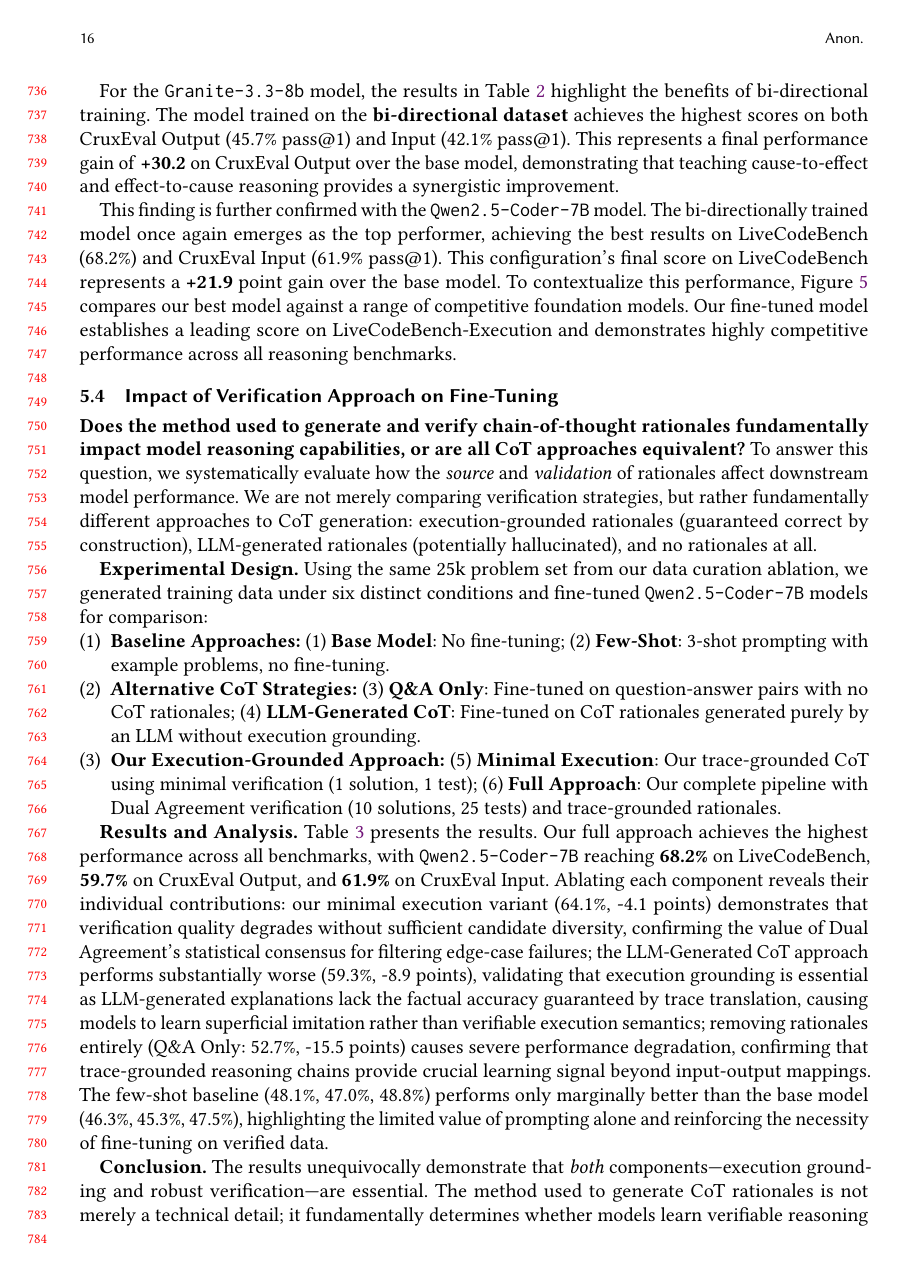
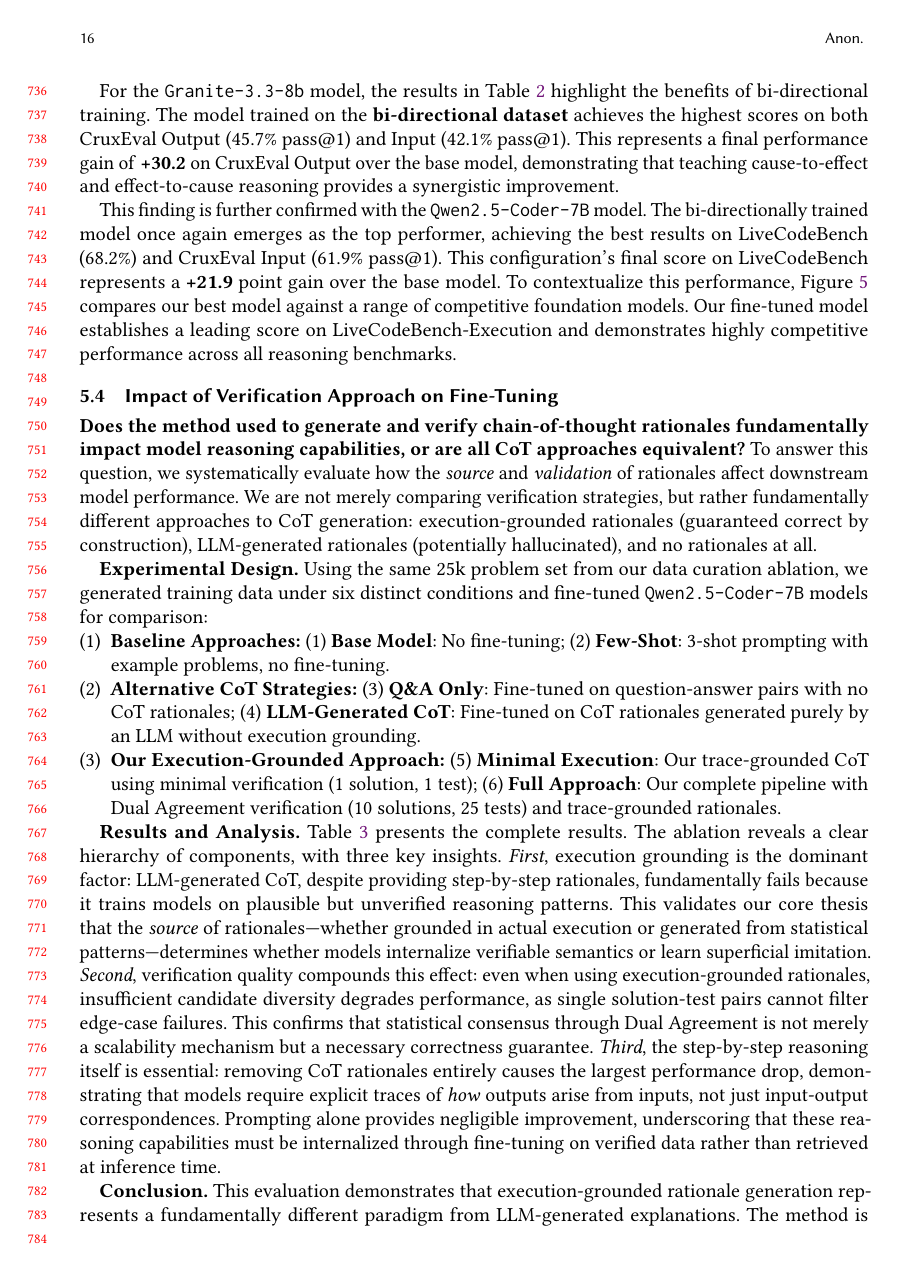
Before and after one commit to shailja-thakur/ACM_SMALL_FILLED, a LaTeX paper (trace-based-cot.tex): page 16 of 20. Compiled offline with pdfLaTeX.

Commit message:
Refocus Results section on insights over numbers
- Remove excessive repetition of table figures
- Structure analysis around three key insights
- Emphasize deeper implications: verifiable semantics vs statistical mimicry
- Reframe conclusion as paradigm shift rather than performance summary

```diff
--- a/trace-based-cot.tex
+++ b/trace-based-cot.tex
@@ -990,9 +990,9 @@ This finding is further confirmed with the \texttt{Qwen2.5-Coder-7B} model. The
     \item \textbf{Our Execution-Grounded Approach:} (5) \textbf{Minimal Execution}: Our trace-grounded CoT using minimal verification (1 solution, 1 test); (6) \textbf{Full Approach}: Our complete pipeline with Dual Agreement verification (10 solutions, 25 tests) and trace-grounded rationales.
 \end{enumerate}
 
-\textbf{Results and Analysis.} Table~\ref{tab:verification_ablation} presents the results. Our full approach achieves the highest performance across all benchmarks, with \texttt{Qwen2.5-Coder-7B} reaching \textbf{68.2\%} on LiveCodeBench, \textbf{59.7\%} on CruxEval Output, and \textbf{61.9\%} on CruxEval Input. Ablating each component reveals their individual contributions: our minimal execution variant (64.1\%, -4.1 points) demonstrates that verification quality degrades without sufficient candidate diversity, confirming the value of Dual Agreement's statistical consensus for filtering edge-case failures; the LLM-Generated CoT approach performs substantially worse (59.3\%, -8.9 points), validating that execution grounding is essential as LLM-generated explanations lack the factual accuracy guaranteed by trace translation, causing models to learn superficial imitation rather than verifiable execution semantics; removing rationales entirely (Q\&A Only: 52.7\%, -15.5 points) causes severe performance degradation, confirming that trace-grounded reasoning chains provide crucial learning signal beyond input-output mappings. The few-shot baseline (48.1\%, 47.0\%, 48.8\%) performs only marginally better than the base model (46.3\%, 45.3\%, 47.5\%), highlighting the limited value of prompting alone and reinforcing the necessity of fine-tuning on verified data.
+\textbf{Results and Analysis.} Table~\ref{tab:verification_ablation} presents the complete results. The ablation reveals a clear hierarchy of components, with three key insights. \textit{First}, execution grounding is the dominant factor: LLM-generated CoT, despite providing step-by-step rationales, fundamentally fails because it trains models on plausible but unverified reasoning patterns. This validates our core thesis that the \textit{source} of rationales—whether grounded in actual execution or generated from statistical patterns—determines whether models internalize verifiable semantics or learn superficial imitation. \textit{Second}, verification quality compounds this effect: even when using execution-grounded rationales, insufficient candidate diversity degrades performance, as single solution-test pairs cannot filter edge-case failures. This confirms that statistical consensus through Dual Agreement is not merely a scalability mechanism but a necessary correctness guarantee. \textit{Third}, the step-by-step reasoning itself is essential: removing CoT rationales entirely causes the largest performance drop, demonstrating that models require explicit traces of \textit{how} outputs arise from inputs, not just input-output correspondences. Prompting alone provides negligible improvement, underscoring that these reasoning capabilities must be internalized through fine-tuning on verified data rather than retrieved at inference time.
 
-\textbf{Conclusion.} The results unequivocally demonstrate that \textit{both} components—execution grounding and robust verification—are essential. The method used to generate CoT rationales is not merely a technical detail; it fundamentally determines whether models learn verifiable reasoning or superficial imitation. Execution-grounded rationales, validated through statistical consensus, provide the most reliable foundation for training robust code reasoning capabilities.
+\textbf{Conclusion.} This evaluation demonstrates that execution-grounded rationale generation represents a fundamentally different paradigm from LLM-generated explanations. The method is not a technical implementation detail—it determines whether models learn verifiable reasoning or statistical mimicry of reasoning patterns. For code, where correctness is non-negotiable, only execution-grounded approaches provide the necessary foundation for trustworthy reasoning capabilities.
 
 
 % \begin{table}[h!]
```
